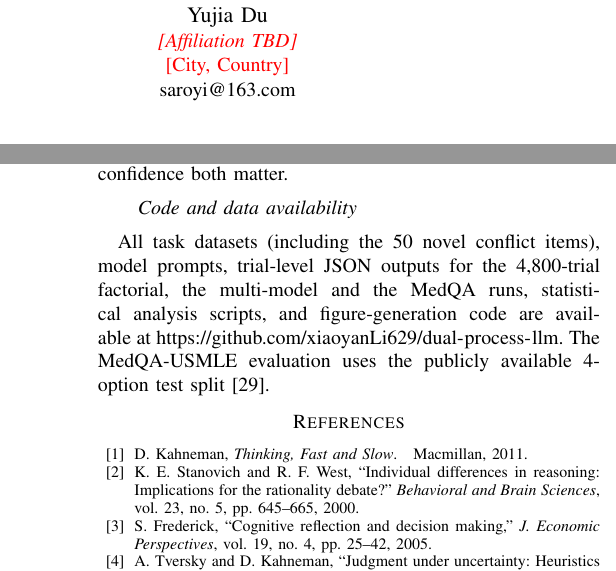
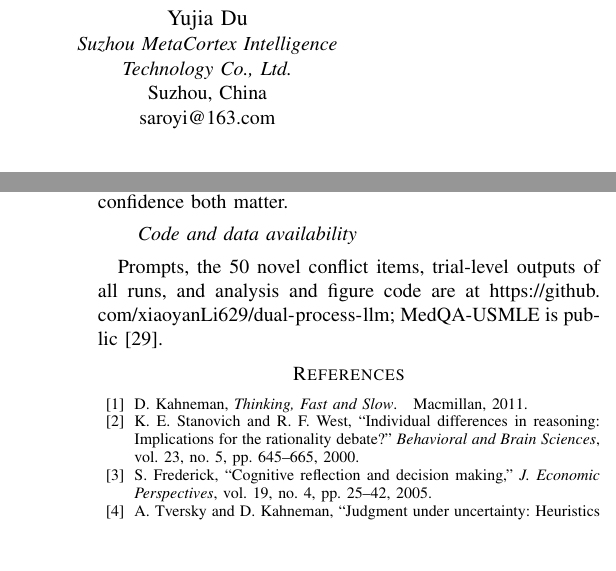
Before and after one commit to xiaoyanLi629/dual-process-llm, a LaTeX paper (IEEE_manuscript/main.tex): two parts of the columns of pages 1 and 8 of 8, joined at a grey line, cut so that both start at the same text, the shorter picture padded with empty space. Compiled offline with pdfLaTeX; a missing font is replaced by an installed copy or a similar font; a LaTeX package or settings file that is missing is left out.

Commit message:
Camera-ready: add author affiliations

```diff
--- a/IEEE_manuscript/main.tex
+++ b/IEEE_manuscript/main.tex
@@ -20,6 +20,9 @@
 % Smaller CI line under each estimate in the main-effects table
 \newcommand{\ci}[1]{{\scriptsize[#1]}}
 
+% Leave any slack at the page bottom instead of stretching gaps between paragraphs
+\raggedbottom
+
 \begin{document}
 
 \title{Do Large Language Models Think Fast and Slow?\\Eliciting Dual-Process Behavioral Signatures with\\Implications for Biomedical AI}
@@ -32,31 +35,36 @@
   \mbox{}\hfill\begin{@IEEEauthorhalign}
 }
 \makeatother
-% TODO(camera-ready): confirm affiliations of co-authors 2-5 (inferred from e-mail domains)
 \author{%
 \IEEEauthorblockN{Xiaoyan Li}
-\IEEEauthorblockA{\textit{Michigan State University}\\
+\IEEEauthorblockA{\textit{Dept. of Computational Mathematics,}\\
+\textit{Science and Engineering}\\
+\textit{Michigan State University}\\
 East Lansing, MI, USA\\
 lixiaoy5@msu.edu}
 \and
 \IEEEauthorblockN{Cuicui Jiang}
-\IEEEauthorblockA{\textit{Inner Mongolia University}\\
+\IEEEauthorblockA{\textit{College of Computer Science}\\
+\textit{Inner Mongolia University}\\
 Hohhot, China\\
 jiangcuicui@mail.imu.edu.cn}
 \and
 \IEEEauthorblockN{Jiaoping Chen}
-\IEEEauthorblockA{\textit{University of Baltimore}\\
+\IEEEauthorblockA{\textit{Merrick School of Business}\\
+\textit{University of Baltimore}\\
 Baltimore, MD, USA\\
 jchen@ubalt.edu}
 \linebreakand
 \IEEEauthorblockN{Rumei Yang}
-\IEEEauthorblockA{\textit{Nanjing Medical University}\\
+\IEEEauthorblockA{\textit{School of Nursing}\\
+\textit{Nanjing Medical University}\\
 Nanjing, China\\
 rumeiyang@njmu.edu.cn}
 \and
 \IEEEauthorblockN{Yujia Du}
-\IEEEauthorblockA{\textit{\textcolor{red}{[Affiliation TBD]}}\\
-\textcolor{red}{[City, Country]}\\
+\IEEEauthorblockA{\textit{Suzhou MetaCortex Intelligence}\\
+\textit{Technology Co., Ltd.}\\
+Suzhou, China\\
 saroyi@163.com}
 }
 
@@ -425,7 +433,7 @@ Any use of model confidence & Coarse relative signal only; calibrate externally
 A $2 \times 2 \times 2$ factorial ablation reveals a strong Prompt $\times$ Task Category interaction: CoT helps analytical tasks ($+31.2$ points) and slightly hurts intuitive ones (raw $-11.1$, about half of it WinoGrande hedging). This asymmetry is predicted by dual-process theory but not guaranteed by the design, and it generalises across four LLM families. A 100-item MedQA-USMLE validation shows $+22$ points from model scaling and no CoT benefit within GPT-4o, indicating that USMLE vignettes behave as pattern-retrieval. For biomedical informatics, these findings support configuring LLM-based decision support with efficient System~1-like settings for routine pattern-retrieval and thorough System~2-like settings for complex diagnostic reasoning where accuracy and calibrated confidence both matter.
 
 \paragraph*{Code and data availability}
-All task datasets (including the 50 novel conflict items), model prompts, trial-level JSON outputs for the 4{,}800-trial factorial, the multi-model and the MedQA runs, statistical analysis scripts, and figure-generation code are available at \url{https://github.com/xiaoyanLi629/dual-process-llm}. The MedQA-USMLE evaluation uses the publicly available 4-option test split~\cite{Jin2021}.
+Prompts, the 50 novel conflict items, trial-level outputs of all runs, and analysis and figure code are at \url{https://github.com/xiaoyanLi629/dual-process-llm}; MedQA-USMLE is public~\cite{Jin2021}.
 
 \bibliographystyle{IEEEtran}
 % Tighten inter-item spacing in bibliography (line spacing only; font size unchanged)
```
